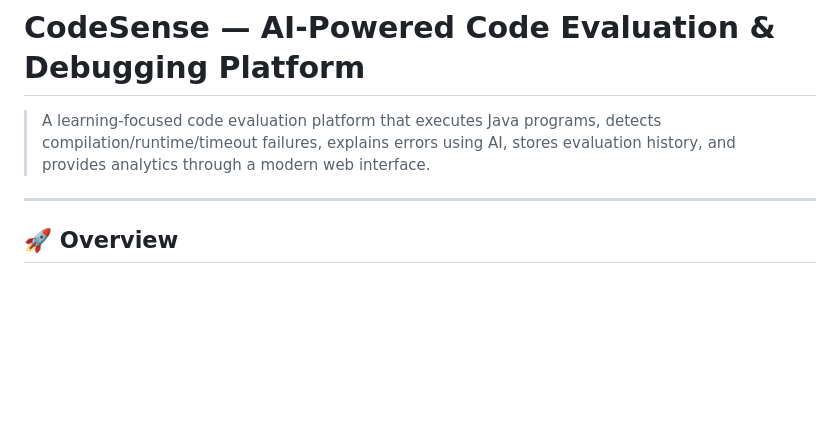
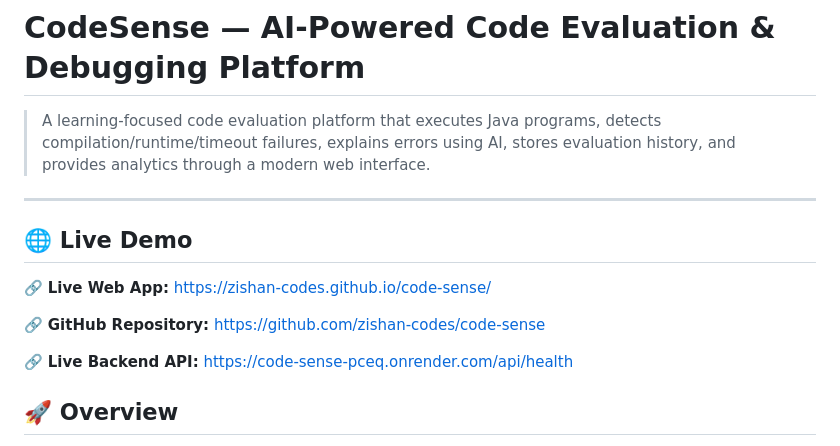
Before and after one commit to zishan-codes/code-sense, a Markdown page: README.md, the part around the change. GitHub-like rendering; blank space fills up the shorter version.

Commit message:
Update README with live demo and repository links
Added links to live demo, GitHub repository, and backend API in README.

```diff
--- a/README.md
+++ b/README.md
@@ -3,6 +3,13 @@
 > A learning-focused code evaluation platform that executes Java programs, detects compilation/runtime/timeout failures, explains errors using AI, stores evaluation history, and provides analytics through a modern web interface.
 
 ---
+## 🌐 Live Demo
+
+🔗 **Live Web App:** https://zishan-codes.github.io/code-sense/
+
+🔗 **GitHub Repository:** https://github.com/zishan-codes/code-sense
+
+🔗 **Live Backend API:** https://code-sense-pceq.onrender.com/api/health
 
 ## 🚀 Overview
 
```
